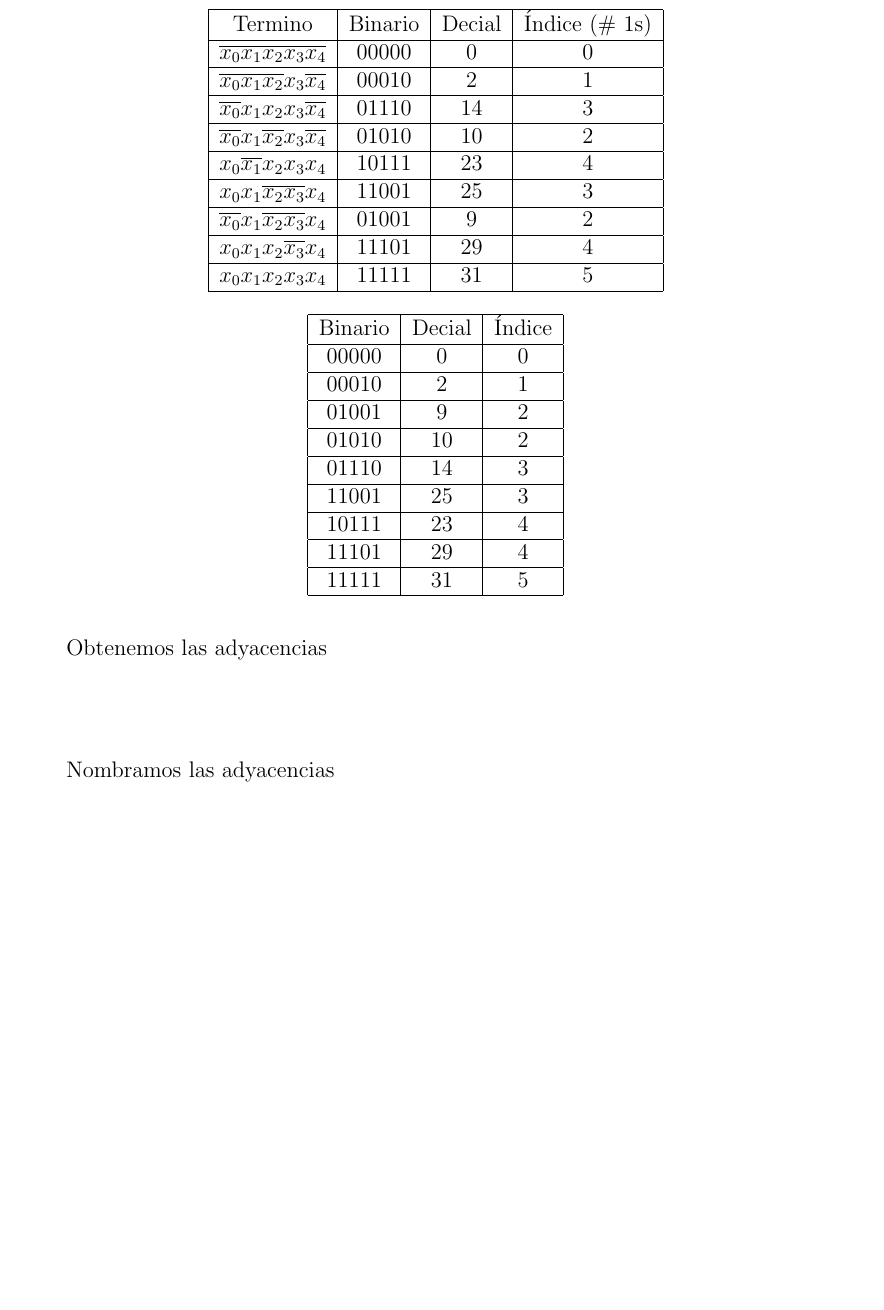
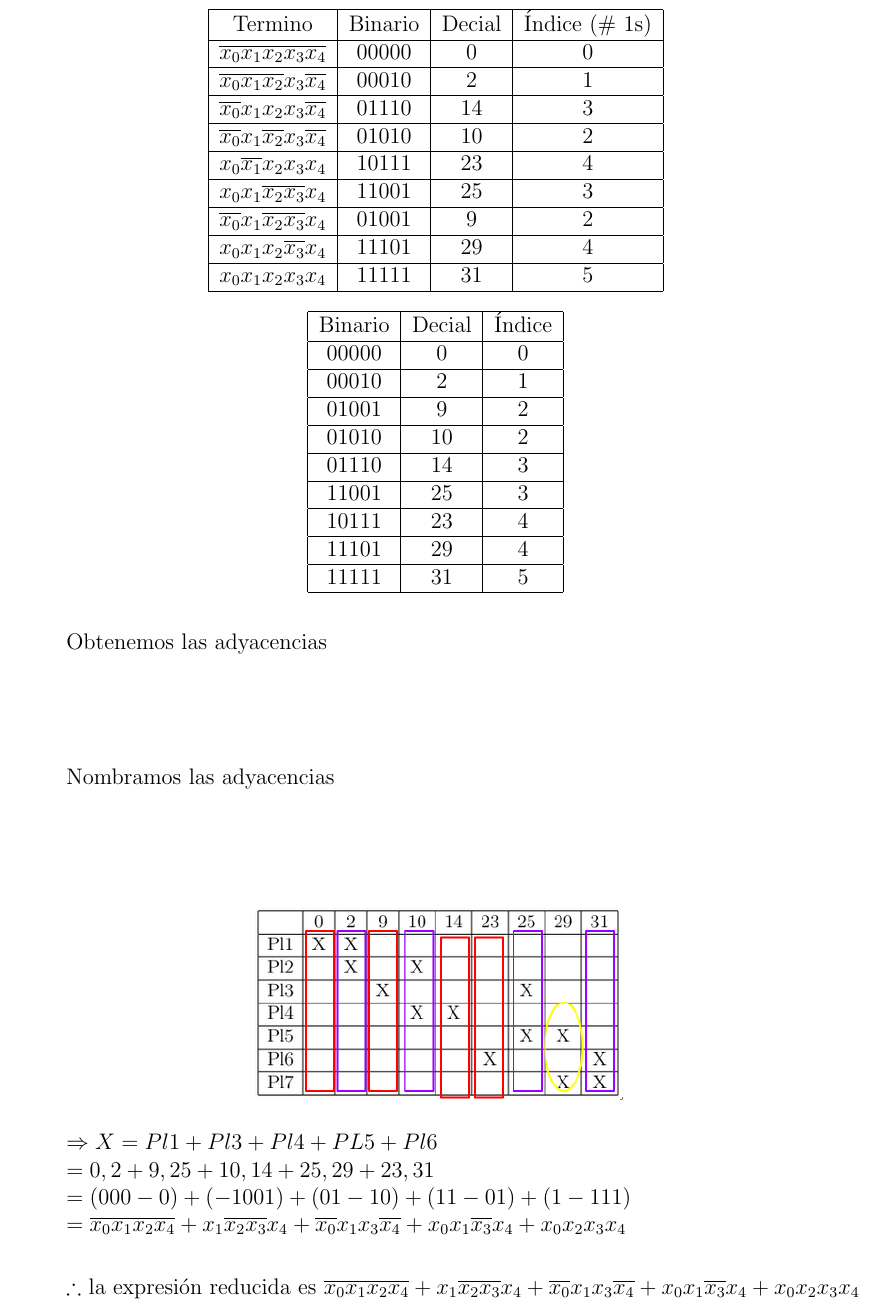
Before and after one commit to GaboRivMa/Arqui, a LaTeX problem sheet (tarea03/Tarea03.tex): part of page 5 of 6 before the commit and part of page 5 of 7 after it, cut so that both start at the same text, the shorter picture padded with empty space. Compiled offline with pdfLaTeX.

Commit message:
pregutna 11

```diff
--- a/tarea03/Tarea03.tex
+++ b/tarea03/Tarea03.tex
@@ -310,7 +310,7 @@
         \end{table}
         \end{center}
 
-        Obtenemos las adyacencias
+        Obtenemos las adyacencias\\
 
         \begin{center}
             \begin{table}[h]
@@ -388,3 +387,7 @@
         \end{table}
         \end{center}
 
+            \begin{figure}[h]
+                \centering
+                \includegraphics[width=7cm]{img/mapa11.1.png}
+            \end{figure}
@@ -391,3 +400,11 @@
+            $\Rightarrow X = Pl1 + Pl3 + Pl4 + PL5 + Pl6\\
+            = 0,2 + 9,25 + 10,14 + 25,29 + 23,31\\
+            = (000-0) + (-1001) + (01-10) + (11-01) + (1-111)\\
+            = \overline{x_0 x_1 x_2 x_4} + x_1 \overline{x_2 x_3} x_4 + \overline{x_0} x_1 x_3 \overline{x_4} + x_0 x_1 \overline{x_3} x_4 + x_0 x_2 x_3 x_4
+            $\\
+
+            $\therefore$  la expresión reducida es  $\overline{x_0 x_1 x_2 x_4} + x_1 \overline{x_2 x_3} x_4 + \overline{x_0} x_1 x_3 \overline{x_4} + x_0 x_1 \overline{x_3} x_4 + x_0 x_2 x_3 x_4            $\\
+
 
 %-------------Pregunta 12-------------------------------------------
     \item Utilizando el algoritmo de Quine-McCluskey realiza la siguiente reducción.\\
```
Also changed, not shown: tarea03/img/mapa11.1.png (added), tarea03/img/mapa11.2.png (added), tarea03/Tarea03.tex (7 more changed lines).
